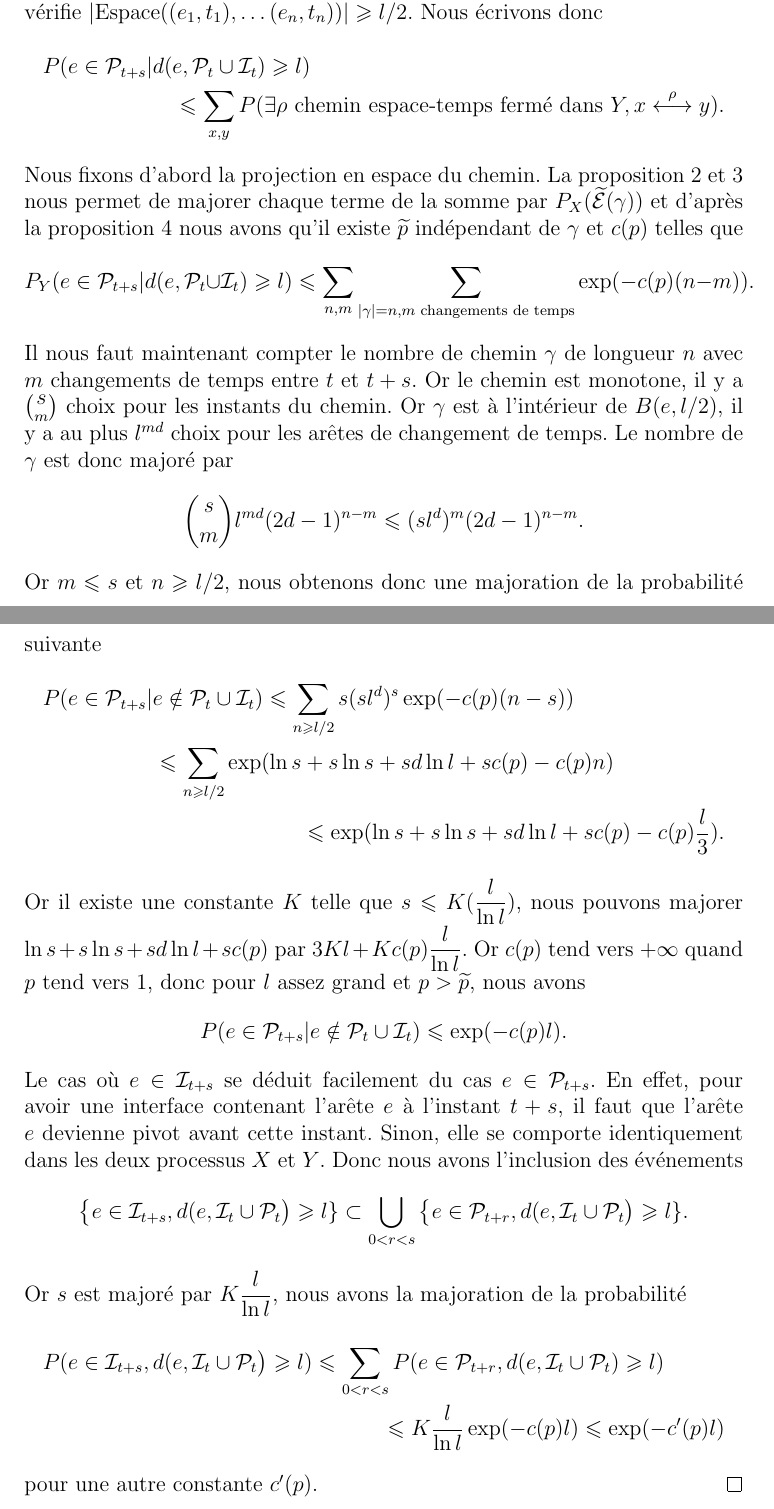
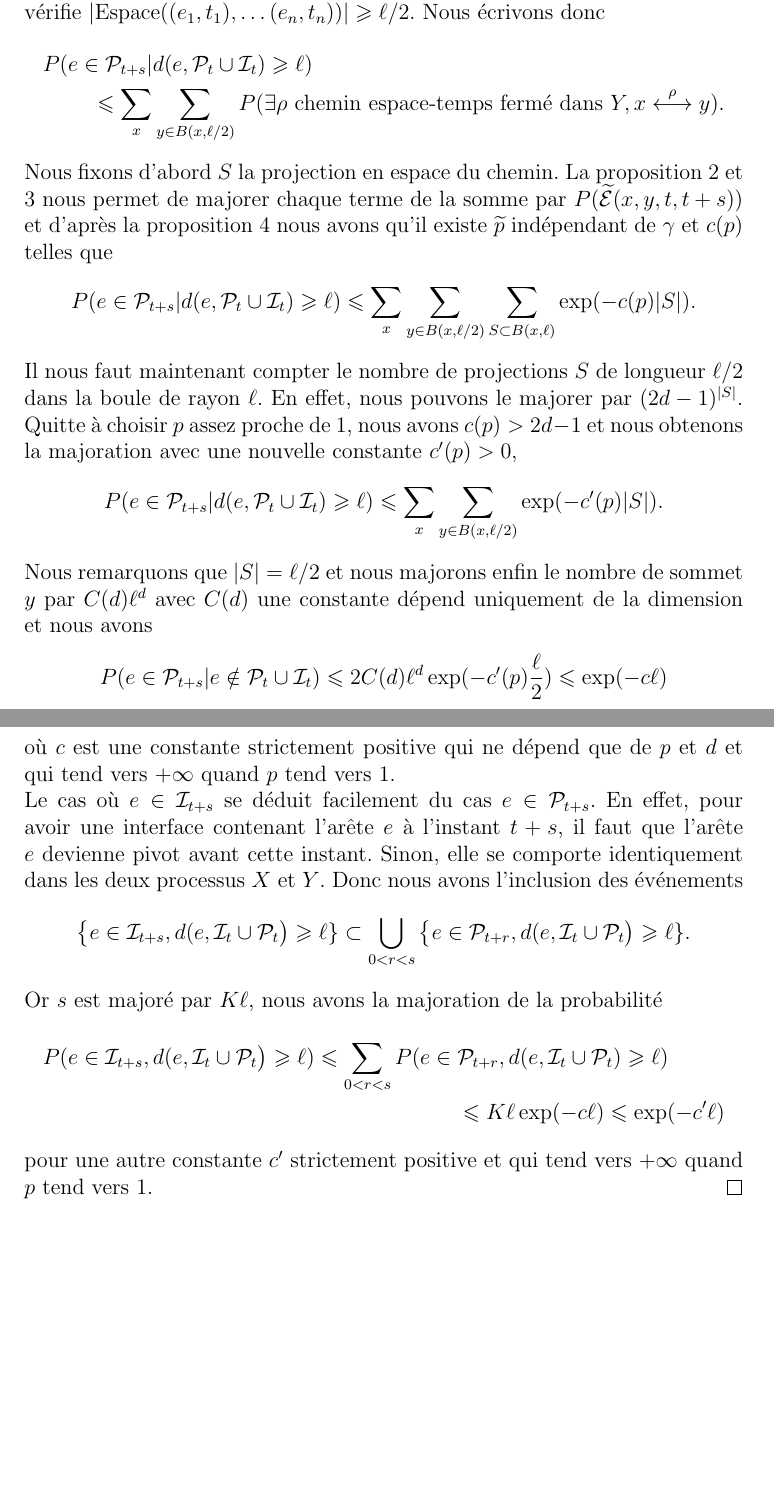
Before and after one commit to jetmin/Vitesse, a LaTeX document (vitesse.tex): two parts of pages 10 and 11 of 11, joined at a grey line, cut so that both start at the same text, the shorter picture padded with empty space. Compiled offline with pdfLaTeX.

Commit message:
nouveau th, projection en espace.

```diff
--- a/vitesse.tex
+++ b/vitesse.tex
@@ -213,28 +213,26 @@ $$ n = \inf\,\left\lbrace k>1, |\mathrm{Espace}((e_i,t_i)_{1\leqslant i \leqslan
 $$
-Nous notons $\rho = (e_1,t_1),\dots,(e_n,t_n)$. Nous notons aussi $x$ le sommet de $e_1$ qui n'est pas dans $e_2$ et $y$ le sommet de $e_n$ qui n'est pas dans $e_{n-1}$. Remarquons que nous avons nécessairement $e_{n-1} \neq e_n$ car $n$ est le plus petit indice qui vérifie $|\mathrm{Espace}((e_1,t_1),\dots(e_n,t_n))|\geqslant l/2$.
+Nous notons $\rho = (e_1,t_1),\dots,(e_n,t_n)$. Nous notons aussi $x$ le sommet de $e_1$ qui n'est pas dans $e_2$ et $y$ le sommet de $e_n$ qui n'est pas dans $e_{n-1}$. Remarquons que nous avons nécessairement $e_{n-1} \neq e_n$ car $n$ est le plus petit indice qui vérifie $|\mathrm{Espace}((e_1,t_1),\dots(e_n,t_n))|\geqslant \ell/2$.
 Nous écrivons donc
-\begin{multline*} P(e\in \mathcal{P}_{t+s}|d(e,\mathcal{P}_t\cup \mathcal{I}_t)\geqslant l) \\\leqslant \sum_{x,y}P( \exists \rho \text{ chemin espace-temps fermé dans }Y, x\overset{\rho}{\longleftrightarrow} y).
+\begin{multline*} P(e\in \mathcal{P}_{t+s}|d(e,\mathcal{P}_t\cup \mathcal{I}_t)\geqslant \ell) \\\leqslant \sum_x\sum_{y\in B(x,\ell/2)}P( \exists \rho \text{ chemin espace-temps fermé dans }Y, x\overset{\rho}{\longleftrightarrow} y).
 \end{multline*}
-Nous fixons d'abord la projection en espace du chemin. La proposition \ref{couple} et \ref{BK'} nous permet de majorer chaque terme de la somme par $P_X(\widetilde{\mathcal{E}}(\gamma))$ et d'après la proposition \ref{decexp} nous avons qu'il existe $\widetilde{p}$ indépendant de $\gamma$ et $c(p)$ telles que
-$$P_Y(e\in \mathcal{P}_{t+s}|d(e,\mathcal{P}_t\cup \mathcal{I}_t)\geqslant l) \leqslant \sum_{n,m}\sum_{|\gamma| = n, m \text{ changements de temps}} \exp(-c(p)(n-m)).
+Nous fixons d'abord $S$ la projection en espace du chemin. La proposition \ref{couple} et \ref{BK'} nous permet de majorer chaque terme de la somme par $P(\widetilde{\mathcal{E}}(x,y,t,t+s))$ et d'après la proposition \ref{decexp} nous avons qu'il existe $\widetilde{p}$ indépendant de $\gamma$ et $c(p)$ telles que
+$$P(e\in \mathcal{P}_{t+s}|d(e,\mathcal{P}_t\cup \mathcal{I}_t)\geqslant \ell) \leqslant \sum_x\sum_{y\in B(x,\ell/2)}\sum_{S \subset B(x,\ell)} \exp(-c(p)|S|).
 $$
-Il nous faut maintenant compter le nombre de chemin $\gamma$ de longueur $n$ avec $m$ changements de temps entre $t$ et $t+s$. Or le chemin est monotone, il y a $\displaystyle s \choose m$ choix pour les instants du chemin. Or $\gamma$ est à l'intérieur de $B(e,l/2)$, il y a au plus $l^{md}$ choix pour les arêtes de changement de temps. Le nombre de $\gamma$ est donc majoré par
-$$ {s\choose m} l^{md} (2d-1)^{n-m}\leqslant (sl^d)^m(2d-1)^{n-m}.
+Il nous faut maintenant compter le nombre de projections $S$ de longueur $\ell/2$ dans la boule de rayon $\ell$. En effet, nous pouvons le majorer par $(2d-1)^{|S|}$. Quitte à choisir $p$ assez proche de $1$, nous avons $c(p)> 2d-1$ et nous obtenons la majoration avec une nouvelle constante $c'(p) >0$,
+$$P(e\in \mathcal{P}_{t+s}|d(e,\mathcal{P}_t\cup \mathcal{I}_t)\geqslant \ell) \leqslant \sum_x\sum_{y\in B(x,\ell/2)} \exp(-c'(p)|S|).
 $$
-Or $m\leqslant s$ et $n\geqslant l/2$, nous obtenons donc une majoration de la probabilité suivante
-\begin{multline*}P(e\in \mathcal{P}_{t+s}|e\notin \mathcal{P}_t\cup \mathcal{I}_t) \leqslant \sum_{n\geqslant l/2}s(sl^d)^s\exp(-c(p)(n-s))\\\leqslant \sum_{n\geqslant l/2} \exp(\ln s+s\ln s+sd\ln l +sc(p)-c(p)n)
-\\ \leqslant \exp(\ln s+s\ln s+sd\ln l +sc(p) -c(p)\frac{l}{3}).
+Nous remarquons que $|S| = \ell/2$ et nous majorons enfin le nombre de sommet $y$ par $C(d)\ell^d$ avec $C(d)$ une constante dépend uniquement de la dimension et nous avons
+$$P(e\in \mathcal{P}_{t+s}|e\notin \mathcal{P}_t\cup \mathcal{I}_t) \leqslant 2C(d)\ell^d \exp(-c'(p)\frac{\ell}{2})\leqslant \exp(-c\ell)
+$$
+où $c$ est une constante strictement positive qui ne dépend que de $p$ et $d$ et qui tend vers $+\infty$ quand $p$ tend vers $1$.
+
+Le cas où $e\in \mathcal{I}_{t+s}$ se déduit facilement du cas $e\in \mathcal{P}_{t+s}$. En effet, pour avoir une interface contenant l'arête $e$ à l'instant $t+s$, il faut que l'arête $e$ devienne pivot avant cette instant. Sinon, elle se comporte identiquement dans les deux processus $X$ et $Y$. Donc nous avons l'inclusion des événements
+$$ \big\{ e\in \mathcal{I}_{t+s}, d(e,\mathcal{I}_t \cup \mathcal{P}_{t}\big) \geqslant \ell\} \subset \bigcup_{0<r<s}\big\{ e\in \mathcal{P}_{t+r}, d(e,\mathcal{I}_t \cup \mathcal{P}_{t}\big) \geqslant \ell\}.
+$$
+Or $s$ est majoré par $K\ell$, nous avons la majoration de la probabilité
+\begin{multline*} P(e\in \mathcal{I}_{t+s}, d(e,\mathcal{I}_t \cup \mathcal{P}_{t}\big) \geqslant \ell) \leqslant \sum_{0<r<s} P(e\in \mathcal{P}_{t+r}, d(e,\mathcal{I}_t \cup \mathcal{P}_{t})\geqslant \ell) \\ \leqslant K\ell\exp(-c\ell)\leqslant \exp(-c'\ell)
 \end{multline*}
-Or il existe une constante $K$ telle que $\displaystyle s \leqslant K(\frac{l}{\ln l})$, nous pouvons majorer $\ln s+s\ln s+sd\ln l +sc(p)$ par $\displaystyle 3Kl+Kc(p)\frac{l}{\ln l}$. Or $c(p)$ tend vers $+\infty$ quand $p$ tend vers $1$, donc pour $l$ assez grand et $p>\widetilde{p}$, nous avons
-$$P(e\in \mathcal{P}_{t+s}|e\notin \mathcal{P}_t\cup \mathcal{I}_t) \leqslant \exp(-c(p)l).
-$$
-Le cas où $e\in \mathcal{I}_{t+s}$ se déduit facilement du cas $e\in \mathcal{P}_{t+s}$. En effet, pour avoir une interface contenant l'arête $e$ à l'instant $t+s$, il faut que l'arête $e$ devienne pivot avant cette instant. Sinon, elle se comporte identiquement dans les deux processus $X$ et $Y$. Donc nous avons l'inclusion des événements
-$$ \big\{ e\in \mathcal{I}_{t+s}, d(e,\mathcal{I}_t \cup \mathcal{P}_{t}\big) \geqslant l\} \subset \bigcup_{0<r<s}\big\{ e\in \mathcal{P}_{t+r}, d(e,\mathcal{I}_t \cup \mathcal{P}_{t}\big) \geqslant l\}.
-$$
-Or $s$ est majoré par $\displaystyle K\frac{l}{\ln l}$, nous avons la majoration de la probabilité
-\begin{multline*} P(e\in \mathcal{I}_{t+s}, d(e,\mathcal{I}_t \cup \mathcal{P}_{t}\big) \geqslant l) \leqslant \sum_{0<r<s} P(e\in \mathcal{P}_{t+r}, d(e,\mathcal{I}_t \cup \mathcal{P}_{t})\geqslant l) \\ \leqslant K\frac{l}{\ln l}\exp(-c(p)l)\leqslant \exp(-c'(p)l)
-\end{multline*}
-pour une autre constante $c'(p)$.
+pour une autre constante $c'$ strictement positive et qui tend vers $+\infty$ quand $p$ tend vers $1$.
 \end{proof}
 
 \end{document}
```
Also changed, not shown: vitesse.pdf, vitesse.tex (16 more changed lines), 2 other files.
